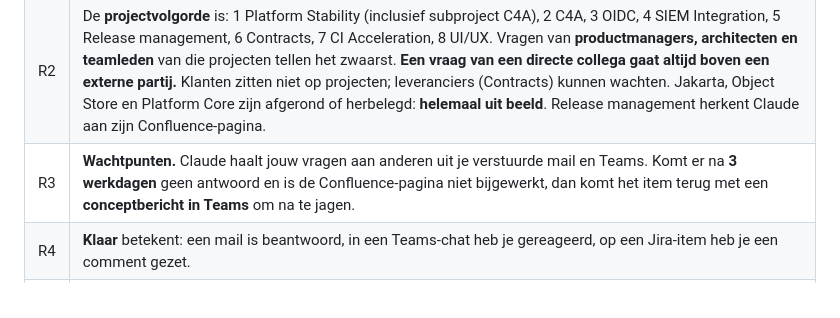
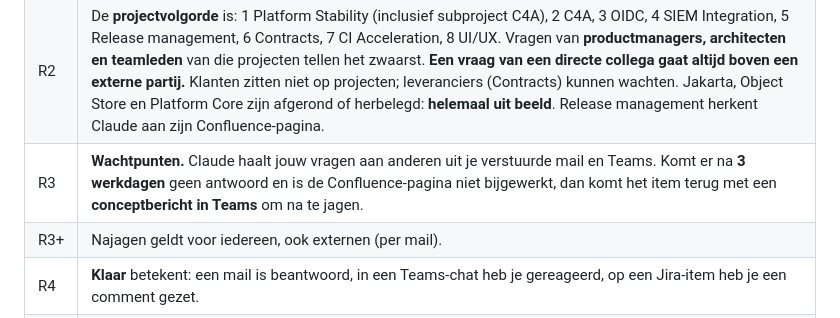
Before and after one commit to 3oo3zL0L/Actions, a Markdown page: docs/droplet/BRIEF.md, the part around the change. Rendered like a GitHub page.

Commit message:
Droplet brief: chase everyone, externals by mail
Co-Authored-By: Claude Opus 5.5 <noreply@anthropic.com>
Claude-Session: https://claude.ai/code/session_01Sqbq9rdJXkW4x7n8kFQ5vv

```diff
--- a/docs/droplet/BRIEF.md
+++ b/docs/droplet/BRIEF.md
@@ -19,6 +19,7 @@ Daaronder staat de rest, ingeklapt en doorzoekbaar. Daarnaast is er één global
 | R1 | Een **standstill**-mail uit Jira over **OIDC** staat altijd op 1. |
 | R2 | De **projectvolgorde** is: 1 Platform Stability (inclusief subproject C4A), 2 C4A, 3 OIDC, 4 SIEM Integration, 5 Release management, 6 Contracts, 7 CI Acceleration, 8 UI/UX. Vragen van **productmanagers, architecten en teamleden** van die projecten tellen het zwaarst. **Een vraag van een directe collega gaat altijd boven een externe partij.** Klanten zitten niet op projecten; leveranciers (Contracts) kunnen wachten. Jakarta, Object Store en Platform Core zijn afgerond of herbelegd: **helemaal uit beeld**. Release management herkent Claude aan zijn Confluence-pagina. |
 | R3 | **Wachtpunten.** Claude haalt jouw vragen aan anderen uit je verstuurde mail en Teams. Komt er na **3 werkdagen** geen antwoord en is de Confluence-pagina niet bijgewerkt, dan komt het item terug met een **conceptbericht in Teams** om na te jagen. |
+| R3+ | Najagen geldt voor iedereen, ook externen (per mail). |
 | R4 | **Klaar** betekent: een mail is beantwoord, in een Teams-chat heb je gereageerd, op een Jira-item heb je een comment gezet. |
 | R5 | Heb je **vandaag een meeting** met iemand, dan stijgen diens open items. Dat gebeurt alleen als er open items zijn. |
 | R6 | **Eigen toezeggingen uit meetingtranscripten**, zoals "ik plan een vervolg", worden een item met de actie *Find a time*. Claude stelt een uitnodiging op. |
```
